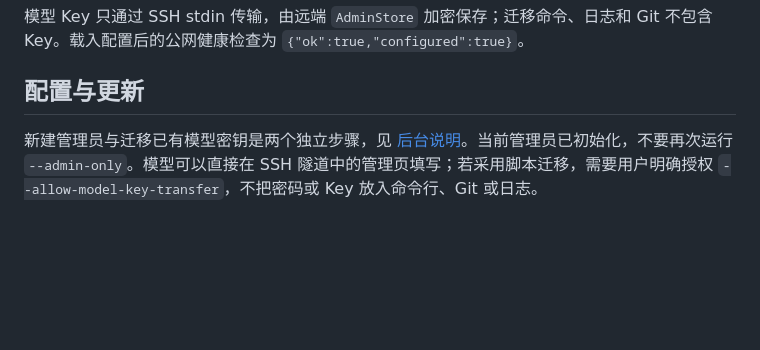
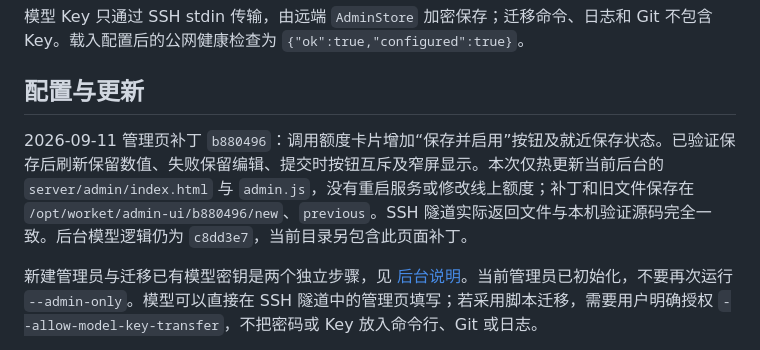
Before and after one commit to TobeALeg/task-passby, a Markdown page: docs/deployment/vps-operation.md, the part around the change. Drawn GitHub-style; blank space fills up the shorter version.

Commit message:
记录后台额度保存页面补丁的部署验收

```diff
--- a/docs/deployment/vps-operation.md
+++ b/docs/deployment/vps-operation.md
@@ -36,6 +36,8 @@ ssh -i /Users/dandi/Desktop/idd_tecent_dstui.pem -o IdentitiesOnly=yes -o ExitOn
 
 ## 配置与更新
 
+2026-09-11 管理页补丁 `b880496`：调用额度卡片增加“保存并启用”按钮及就近保存状态。已验证保存后刷新保留数值、失败保留编辑、提交时按钮互斥及窄屏显示。本次仅热更新当前后台的 `server/admin/index.html` 与 `admin.js`，没有重启服务或修改线上额度；补丁和旧文件保存在 `/opt/worket/admin-ui/b880496/new`、`previous`。SSH 隧道实际返回文件与本机验证源码完全一致。后台模型逻辑仍为 `c8dd3e7`，当前目录另包含此页面补丁。
+
 新建管理员与迁移已有模型密钥是两个独立步骤，见 [后台说明](../../server/README.md)。当前管理员已初始化，不要再次运行 `--admin-only`。模型可以直接在 SSH 隧道中的管理页填写；若采用脚本迁移，需要用户明确授权 `--allow-model-key-transfer`，不把密码或 Key 放入命令行、Git 或日志。
 
 脚本写入配置后需 `sudo systemctl restart worket` 载入；管理页面保存模型时会直接更新运行时。重启会结束管理会话，需要重新登录。更新业务代码采用新版本目录再切换 current，只重启 Worket；回滚链接也只影响代码，不回滚已有样本与身份。
```
